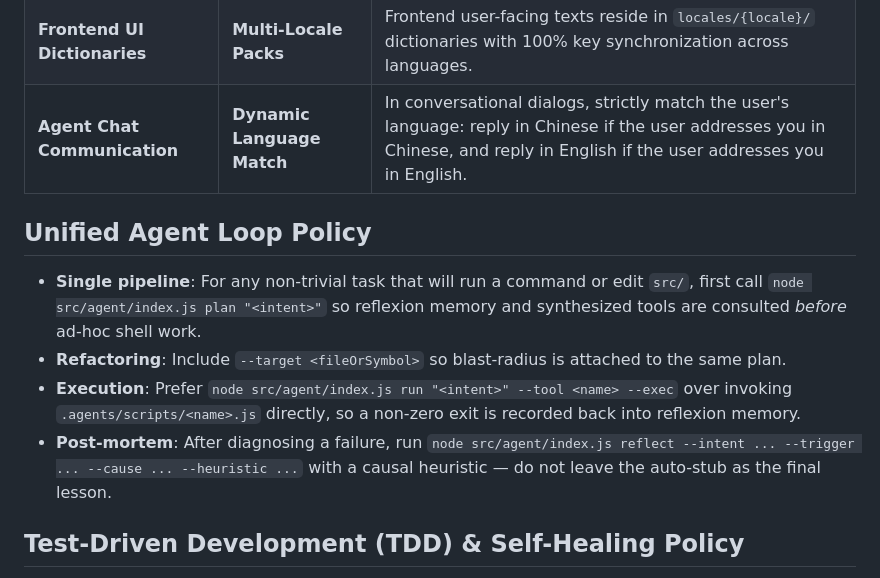
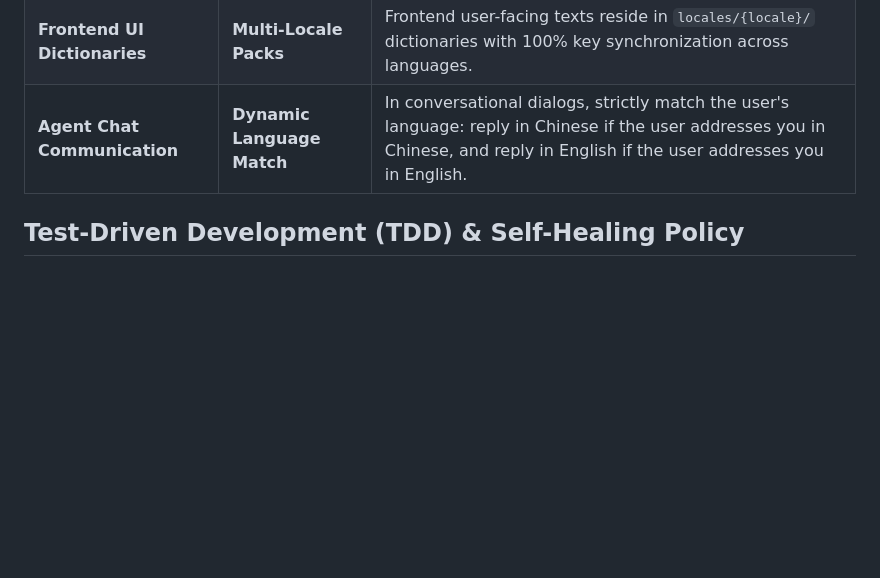
Before and after one commit to kyledeveloper/my-first-ai-agent, a Markdown page: AGENTS.md, the part around the change. Drawn GitHub-style; blank space fills up the shorter version.

Commit message:
chore: drop redundant Agent Loop policy from AGENTS.md
The loop is already documented in .agents/skills/agent-loop/SKILL.md.

```diff
--- a/AGENTS.md
+++ b/AGENTS.md
@@ -15,12 +15,6 @@
 | **Architecture Visualizations** | **Bilingual Showcase** | Visual architecture artifacts should provide both English and Chinese renders (e.g., `arch-en.html` and `arch-zh.html`) for multi-region audiences. |
 | **Frontend UI Dictionaries** | **Multi-Locale Packs** | Frontend user-facing texts reside in `locales/{locale}/` dictionaries with 100% key synchronization across languages. |
 | **Agent Chat Communication** | **Dynamic Language Match** | In conversational dialogs, strictly match the user's language: reply in Chinese if the user addresses you in Chinese, and reply in English if the user addresses you in English. |
-
-## Unified Agent Loop Policy
-- **Single pipeline**: For any non-trivial task that will run a command or edit `src/`, first call `node src/agent/index.js plan "<intent>"` so reflexion memory and synthesized tools are consulted *before* ad-hoc shell work.
-- **Refactoring**: Include `--target <fileOrSymbol>` so blast-radius is attached to the same plan.
-- **Execution**: Prefer `node src/agent/index.js run "<intent>" --tool <name> --exec` over invoking `.agents/scripts/<name>.js` directly, so a non-zero exit is recorded back into reflexion memory.
-- **Post-mortem**: After diagnosing a failure, run `node src/agent/index.js reflect --intent ... --trigger ... --cause ... --heuristic ...` with a causal heuristic — do not leave the auto-stub as the final lesson.
 
 ## Test-Driven Development (TDD) & Self-Healing Policy
 - **Red-Green-Refactor Flow**: For any new features or bug fixes, always write the reproducing or boundary test case first in `test/` (Red phase) before writing production logic (Green phase).
```
